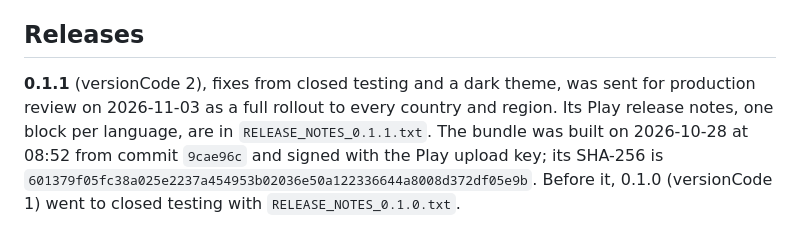
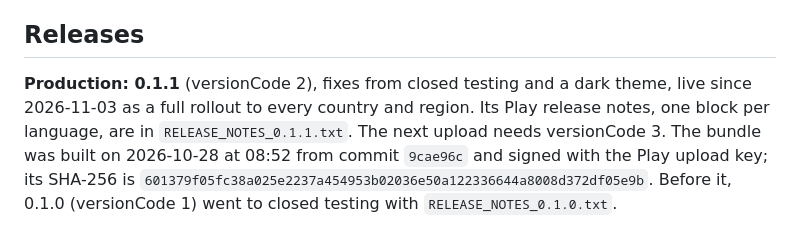
Before and after one commit to zandaulion/Miscare, a Markdown page: store/README.md, the part around the change. Drawn GitHub-style.

Commit message:
docs(store): 0.1.1 is live in production
Co-Authored-By: Claude Opus 5.5 <noreply@anthropic.com>

```diff
--- a/store/README.md
+++ b/store/README.md
@@ -10,10 +10,10 @@ Romanian (`ro-RO`).
 
 ## Releases
 
-**0.1.1** (versionCode 2), fixes from closed testing and a dark theme, was sent
-for production review on 2026-11-03 as a full rollout to every country and
-region. Its Play release notes, one block per language, are in
-`RELEASE_NOTES_0.1.1.txt`.
+**Production: 0.1.1** (versionCode 2), fixes from closed testing and a dark
+theme, live since 2026-11-03 as a full rollout to every country and region.
+Its Play release notes, one block per language, are in
+`RELEASE_NOTES_0.1.1.txt`. The next upload needs versionCode 3.
 The bundle was built on 2026-10-28 at 08:52 from commit `9cae96c` and signed
 with the Play upload key; its SHA-256 is
 `601379f05fc38a025e2237a454953b02036e50a122336644a8008d372df05e9b`.
```
